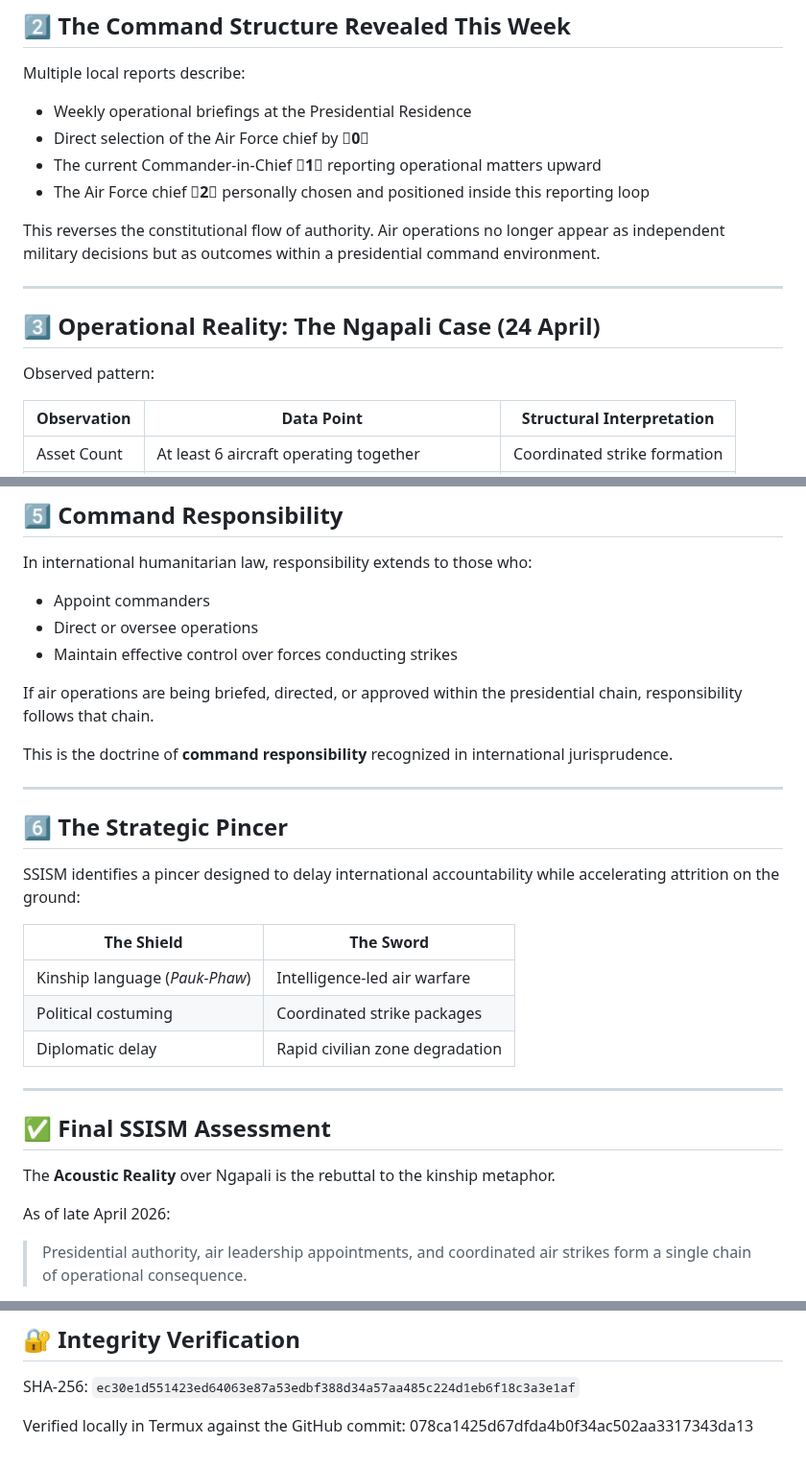
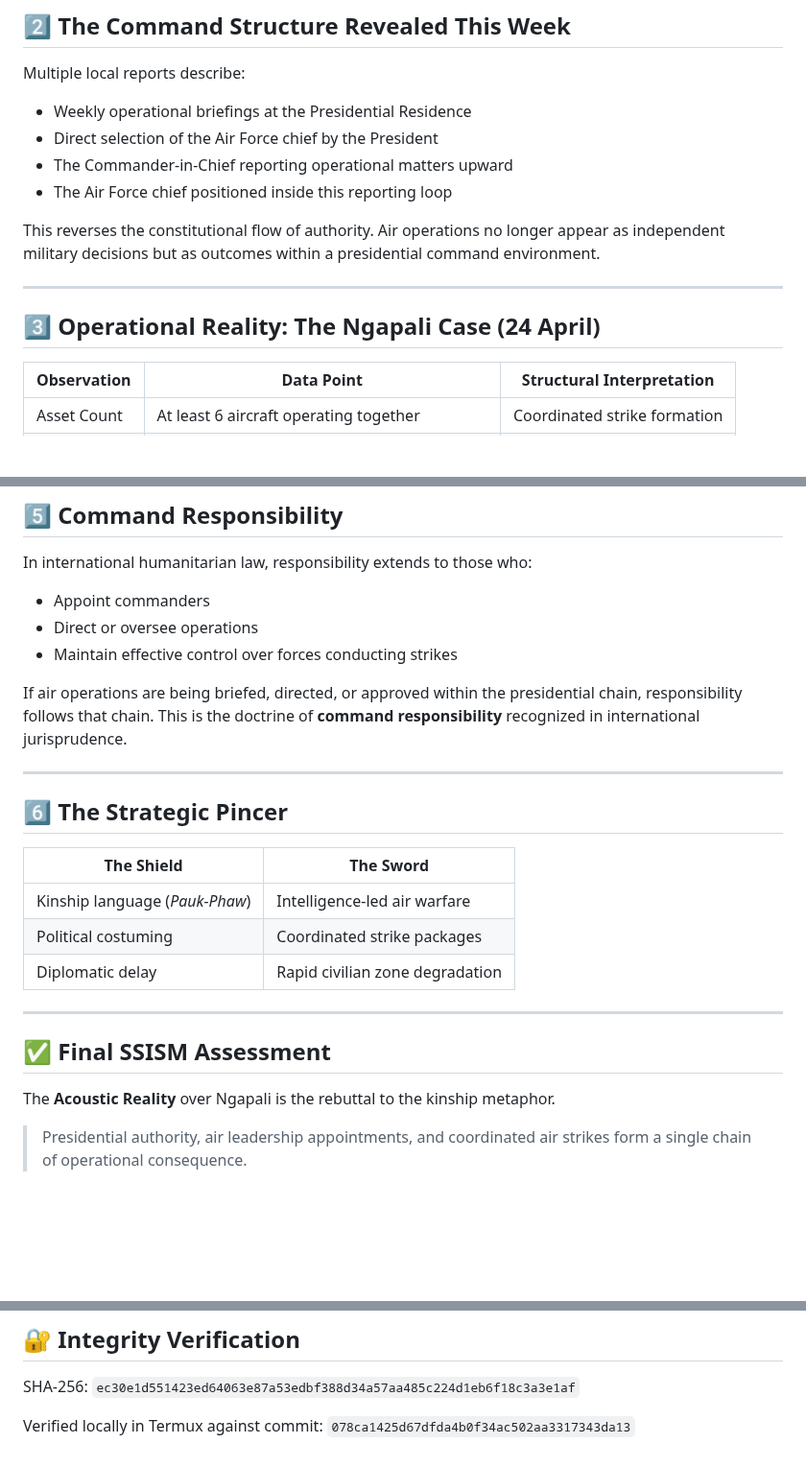
Before and after one commit to UIngarsoe/SSISM_Intel_Sentinel, a Markdown page: dossier/SSISM-2026-008-The-Acoustic-Reality-Command-From-The-Sky.md, 3 parts joined by grey strips. Shown at 96% size. GitHub-like rendering; blank space fills up the shorter version.

Commit message:
Clarify presidential command structure and responsibility
Revised language for clarity and conciseness regarding presidential authority and command responsibility in air operations.

```diff
--- a/dossier/SSISM-2026-008-The-Acoustic-Reality-Command-From-The-Sky.md
+++ b/dossier/SSISM-2026-008-The-Acoustic-Reality-Command-From-The-Sky.md
@@ -47,17 +47,15 @@ SSISM identifies this as a **Vertical Translation Gap**:
 Multiple local reports describe:
 
 - Weekly operational briefings at the Presidential Residence
-- Direct selection of the Air Force chief by **0**
-- The current Commander-in-Chief **1** reporting operational matters upward
-- The Air Force chief **2** personally chosen and positioned inside this reporting loop
+- Direct selection of the Air Force chief by the President
+- The Commander-in-Chief reporting operational matters upward
+- The Air Force chief positioned inside this reporting loop
 
 This reverses the constitutional flow of authority. Air operations no longer appear as independent military decisions but as outcomes within a presidential command environment.
 
 ---
 
 ## 3️⃣ Operational Reality: The Ngapali Case (24 April)
-
-Observed pattern:
 
 | Observation | Data Point | Structural Interpretation |
 |---|---|---|
@@ -89,15 +87,11 @@ In international humanitarian law, responsibility extends to those who:
 - Direct or oversee operations
 - Maintain effective control over forces conducting strikes
 
-If air operations are being briefed, directed, or approved within the presidential chain, responsibility follows that chain.
-
-This is the doctrine of **command responsibility** recognized in international jurisprudence.
+If air operations are being briefed, directed, or approved within the presidential chain, responsibility follows that chain. This is the doctrine of **command responsibility** recognized in international jurisprudence.
 
 ---
 
 ## 6️⃣ The Strategic Pincer
-
-SSISM identifies a pincer designed to delay international accountability while accelerating attrition on the ground:
 
 | The Shield | The Sword |
 |---|---|
@@ -110,8 +104,6 @@ SSISM identifies a pincer designed to delay international accountability while a
 ## ✅ Final SSISM Assessment
 
 The **Acoustic Reality** over Ngapali is the rebuttal to the kinship metaphor.
-
-As of late April 2026:
 
 > Presidential authority, air leadership appointments, and coordinated air strikes form a single chain of operational consequence.
 
@@ -129,5 +121,5 @@ This briefing integrates OSINT reporting, semiotic analysis, and command-chain m
 
 SHA-256: `ec30e1d551423ed64063e87a53edbf388d34a57aa485c224d1eb6f18c3a3e1af`
 
-Verified locally in Termux against the GitHub commit:
-078ca1425d67dfda4b0f34ac502aa3317343da13
+Verified locally in Termux against commit:
+`078ca1425d67dfda4b0f34ac502aa3317343da13`
```
